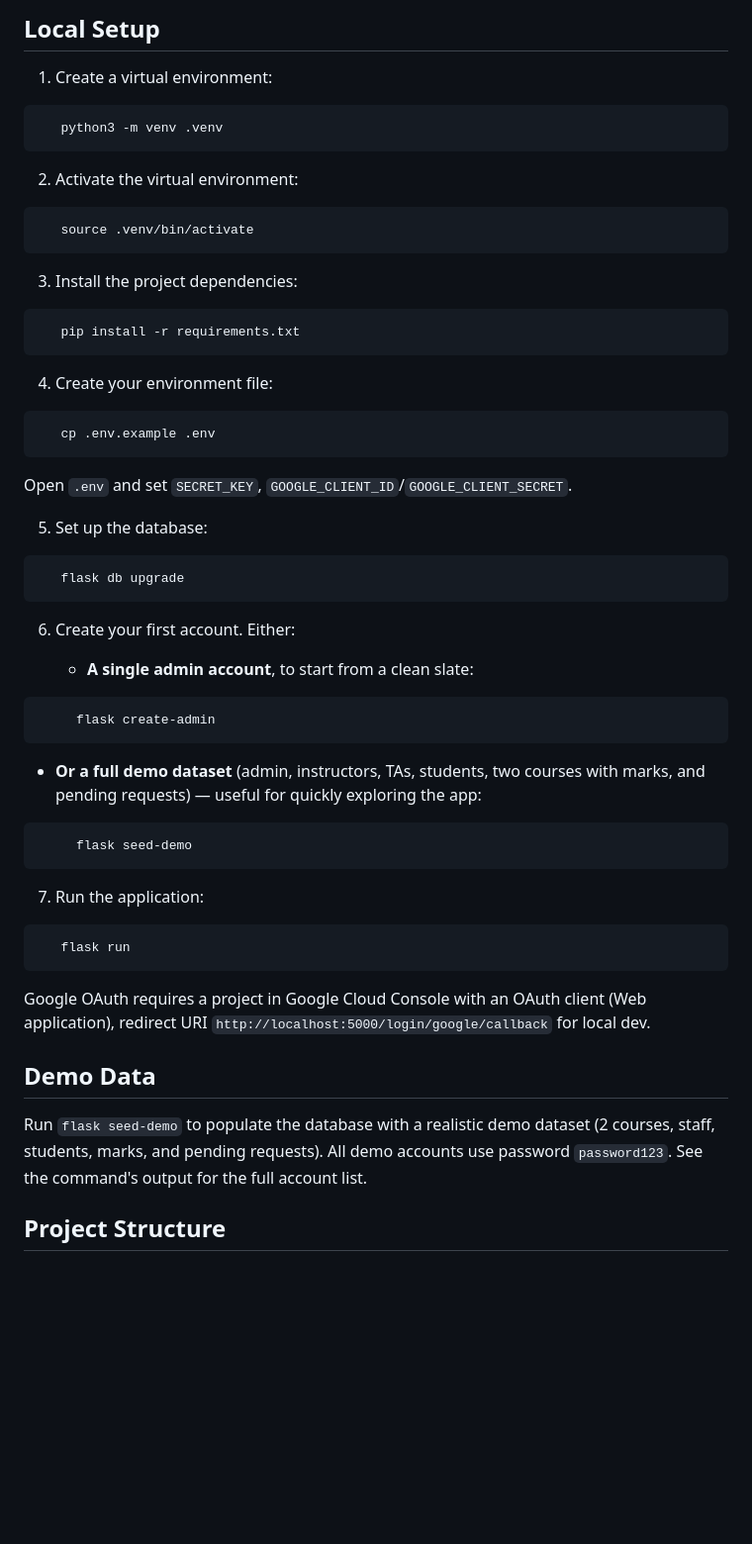
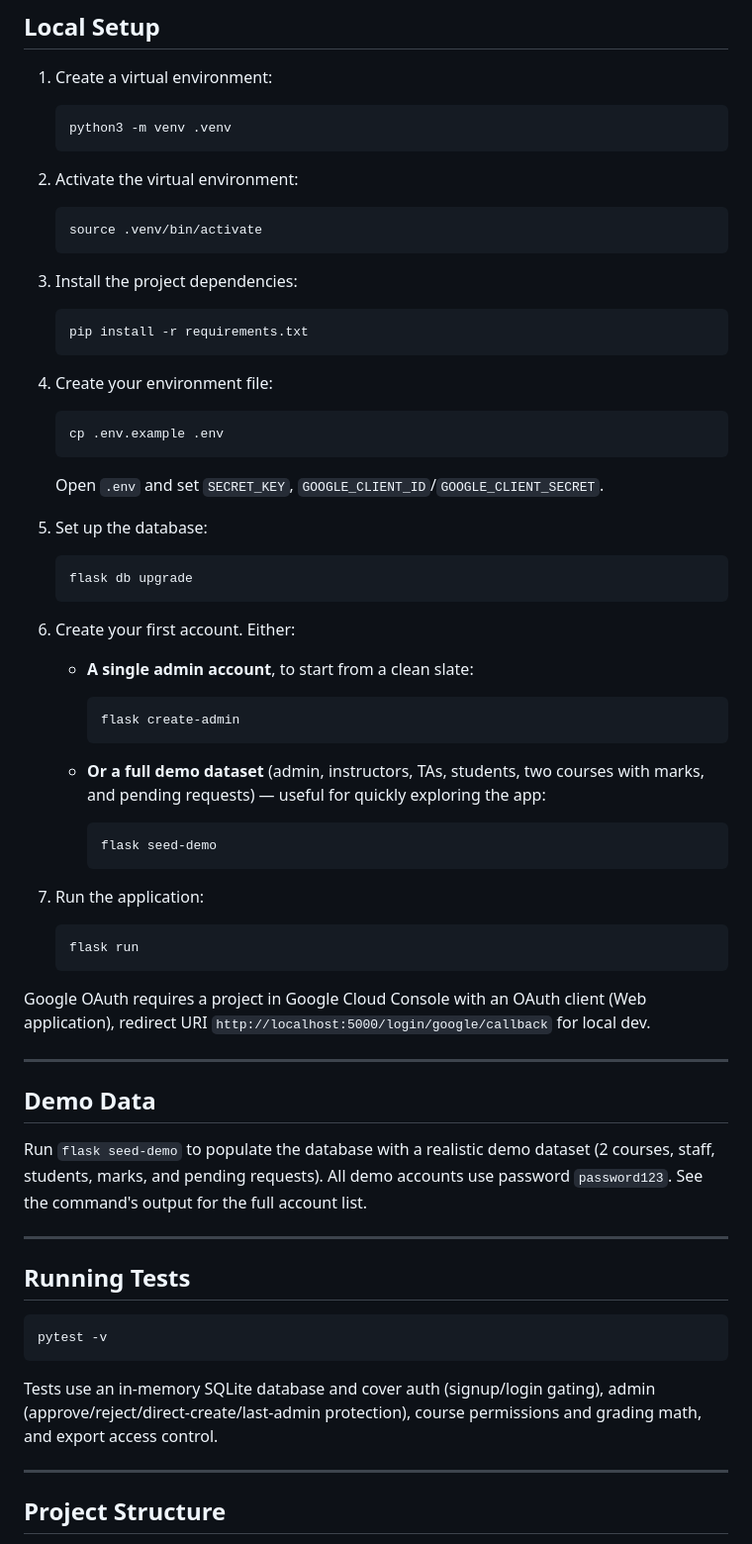
Before and after one commit to hassanayoub409/gradebook, a Markdown page: README.md, the part around one of its changes. Shown at 99% size. Drawn GitHub-style; blank space fills up the shorter version.

````diff
--- a/README.md
+++ b/README.md
@@ -47,53 +76,55 @@ to make sure according to the logistics at hand.
 
 2. Activate the virtual environment:
 
-```bash
+   ```bash
    source .venv/bin/activate
-```
+   ```
 
 3. Install the project dependencies:
 
-```bash
+   ```bash
    pip install -r requirements.txt
-```
+   ```
 
 4. Create your environment file:
 
-```bash
+   ```bash
    cp .env.example .env
-```
+   ```
 
    Open `.env` and set `SECRET_KEY`, `GOOGLE_CLIENT_ID`/`GOOGLE_CLIENT_SECRET`.
 
 5. Set up the database:
 
-```bash
+   ```bash
    flask db upgrade
-```
+   ```
 
 6. Create your first account. Either:
 
    - **A single admin account**, to start from a clean slate:
 
-```bash
+     ```bash
      flask create-admin
-```
+     ```
 
    - **Or a full demo dataset** (admin, instructors, TAs, students, two courses with marks,
      and pending requests) — useful for quickly exploring the app:
 
-```bash
+     ```bash
      flask seed-demo
-```
+     ```
 
 7. Run the application:
 
-```bash
+   ```bash
    flask run
-```
+   ```
 
 Google OAuth requires a project in Google Cloud Console with an OAuth client (Web application),
 redirect URI `http://localhost:5000/login/google/callback` for local dev.
+
+---
 
 ## Demo Data
 
@@ -101,5 +132,19 @@ Run `flask seed-demo` to populate the database with a realistic demo dataset (2
 staff, students, marks, and pending requests). All demo accounts use password `password123`.
 See the command's output for the full account list.
 
+---
+
+## Running Tests
+
+```bash
+pytest -v
+```
+
+Tests use an in-memory SQLite database and cover auth (signup/login gating), admin
+(approve/reject/direct-create/last-admin protection), course permissions and grading
+math, and export access control.
+
+---
+
 ## Project Structure
 
````
Also changed, not shown: other parts of README.md (+116 -37 lines).
